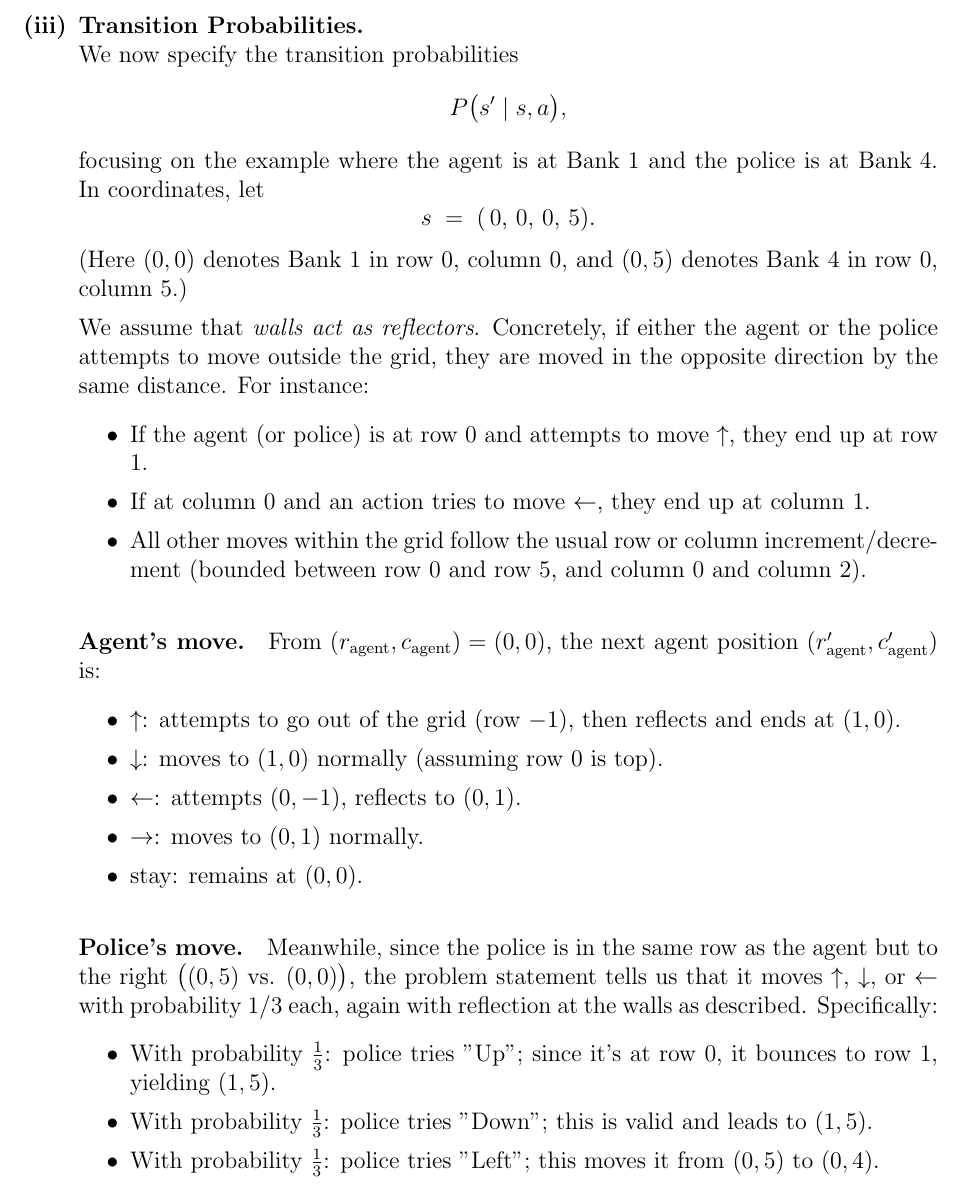
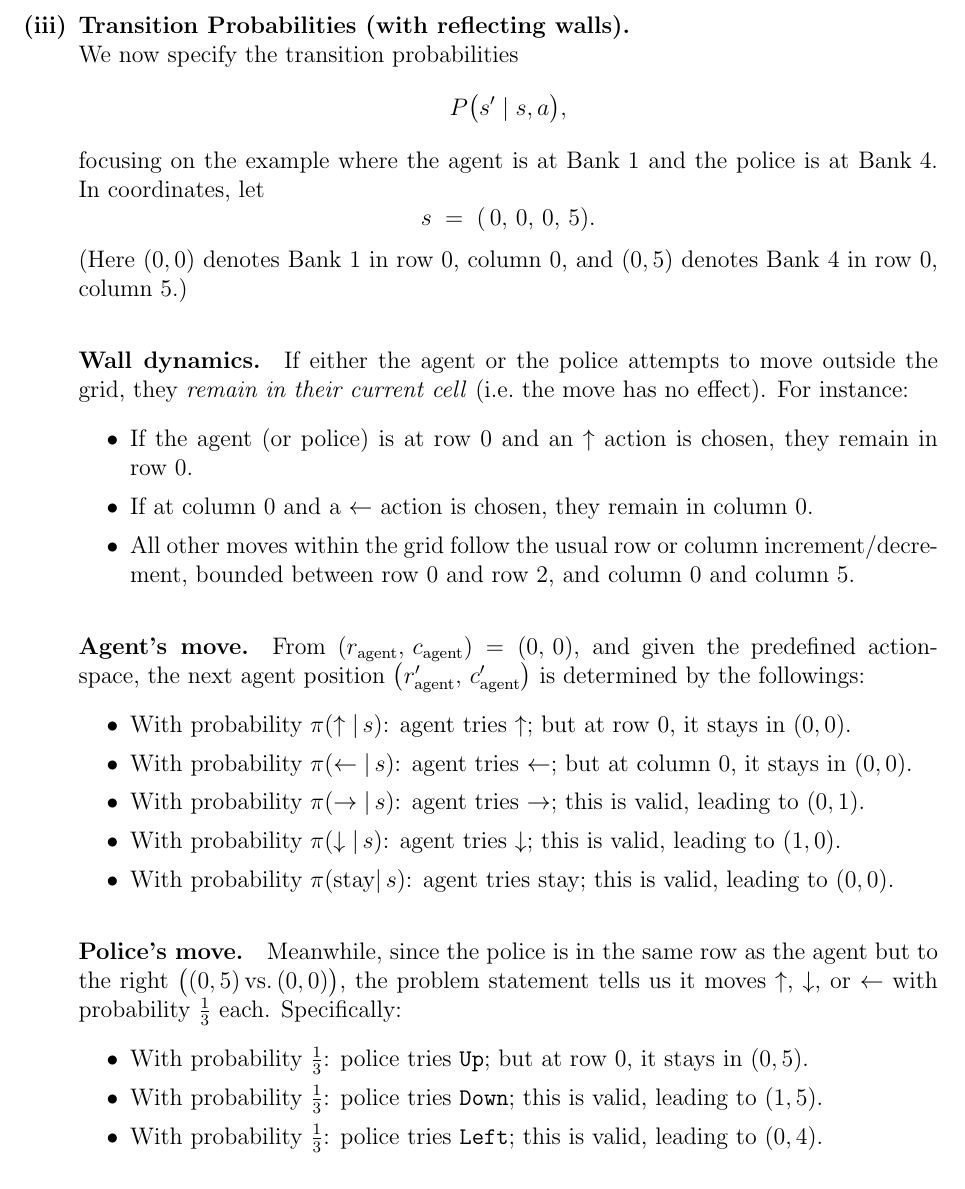
Before and after one commit to davide-marchi/Online-and-Reinforcement-Learning, a LaTeX problem sheet (Home Assignment 1/OReL HA1 Davide Marchi.tex, which reads Home Assignment 1/5.tex): part of page 10 of 11, cut at the place of the change. Compiled offline with pdfLaTeX.

Commit message:
Modified and completed transition probabilities

```diff
--- a/Home Assignment 1/5.tex
+++ b/Home Assignment 1/5.tex
@@ -43,43 +43,61 @@
     We then discount the reward by multiplying it by \(\gamma^{t-1}\), to encourage the agents to chose the best actions from the very beginning.
 
   \item[\textbf{(iii)}]
-    \textbf{Transition Probabilities.} \\
+    \textbf{Transition Probabilities (with reflecting walls).} \\
     We now specify the transition probabilities
     \[
       P\bigl(s' \mid s, a\bigr),
     \]
-    focusing on the example where the agent is at \(\text{Bank 1}\) and the police is at \(\text{Bank 4}\).  In coordinates, let
+    focusing on the example where the agent is at \(\text{Bank 1}\) and the police is at \(\text{Bank 4}\).
+    In coordinates, let
     \[
       s \;=\; (\,0,\,0,\,0,\,5).
     \]
     (Here \((0,0)\) denotes Bank~1 in row~0, column~0, and \((0,5)\) denotes Bank~4 in row~0, column~5.)
 
-    We assume that \emph{walls act as reflectors}.  Concretely, if either the agent or the police attempts to move outside the grid, they are moved in the opposite direction by the same distance.  For instance:
+    \paragraph{Wall dynamics.}
+    If either the agent or the police attempts to move outside the grid,
+    they \emph{remain in their current cell} (i.e.\ the move has no effect).
+    For instance:
     \begin{itemize}
-      \item If the agent (or police) is at row \(0\) and attempts to move \(\uparrow\), they end up at row \(1\).
-      \item If at column \(0\) and an action tries to move \(\leftarrow\), they end up at column \(1\).
-      \item All other moves within the grid follow the usual row or column increment/decrement (bounded between row~\(0\) and row~\(5\), and column~\(0\) and column~\(2\)).
+      \item If the agent (or police) is at row~0 and an \(\uparrow\) action is chosen,
+            they remain in row~0.
+      \item If at column~0 and a \(\leftarrow\) action is chosen,
+            they remain in column~0.
+      \item All other moves within the grid follow the usual row or column increment/decrement,
+            bounded between row~\(0\) and row~\(2\), and column~\(0\) and column~\(5\).
     \end{itemize}
 
     \paragraph{Agent's move.}
-    From \(
-    (r_{\text{agent}},c_{\text{agent}}) = (0,0)\),
-    the next agent position \((r_{\text{agent}}',c_{\text{agent}}')\) is:
+    From \((r_{\text{agent}},\,c_{\text{agent}}) = (0,\,0)\),
+    and given the predefined action-space, the next agent position
+    \(\bigl(r_{\text{agent}}',\,c_{\text{agent}}'\bigr)\) is determined by the followings:
     \begin{itemize}
-      \item \(\uparrow\):  attempts to go out of the grid (row~\(-1\)), then reflects and ends at \((1,0)\).
-      \item \(\downarrow\): moves to \((1,0)\) normally (assuming row~\(0\) is top).
-      \item \(\leftarrow\): attempts \((0,-1)\), reflects to \((0,1)\).
-      \item \(\rightarrow\): moves to \((0,1)\) normally.
-      \item \(\text{stay}\): remains at \((0,0)\).
+      \item With probability \(\pi(\uparrow\lvert\,s)\): agent tries \(\uparrow\);
+            but at row~0, it stays in \((0,0)\).
+      \item With probability \(\pi(\leftarrow\lvert\,s)\): agent tries \(\leftarrow\);
+            but at column~0, it stays in \((0,0)\).
+      \item With probability \(\pi(\rightarrow\lvert\,s)\): agent tries \(\rightarrow\);
+            this is valid, leading to \((0,1)\).
+      \item With probability \(\pi(\downarrow\lvert\,s)\): agent tries \(\downarrow\);
+            this is valid, leading to \((1,0)\).
+      \item With probability \(\pi(\text{stay}\lvert\,s)\): agent tries \text{stay};
+            this is valid, leading to \((0,0)\).
+
     \end{itemize}
 
     \paragraph{Police's move.}
     Meanwhile, since the police is in the same row as the agent but to the right
-    \(\bigl( (0,5) \text{ vs. } (0,0) \bigr)\), the problem statement tells us that it moves
-    \(\uparrow\), \(\downarrow\), or \(\leftarrow\) with probability \(1/3\) each, again with reflection at the walls as described. Specifically:
+    \(\bigl((0,5)\,\text{vs.}\,(0,0)\bigr)\),
+    the problem statement tells us it moves
+    \(\uparrow\), \(\downarrow\), or \(\leftarrow\) with probability \(\tfrac{1}{3}\) each.
+    Specifically:
     \begin{itemize}
-      \item With probability \(\frac{1}{3}\): police tries "Up"; since it's at row 0, it bounces to row 1, yielding \((1,5)\).
-      \item With probability \(\frac{1}{3}\): police tries "Down"; this is valid and leads to \((1,5)\).
-      \item With probability \(\frac{1}{3}\): police tries "Left"; this moves it from \((0,5)\) to \((0,4)\).
+      \item With probability \(\tfrac{1}{3}\): police tries \texttt{Up};
+            but at row~0, it stays in \((0,5)\).
+      \item With probability \(\tfrac{1}{3}\): police tries \texttt{Down};
+            this is valid, leading to \((1,5)\).
+      \item With probability \(\tfrac{1}{3}\): police tries \texttt{Left};
+            this is valid, leading to \((0,4)\).
     \end{itemize}
 
```
Also changed, not shown: Home Assignment 1/OReL HA1 Davide Marchi.pdf, Home Assignment 1/5.tex (30 more changed lines), 6 other files.
